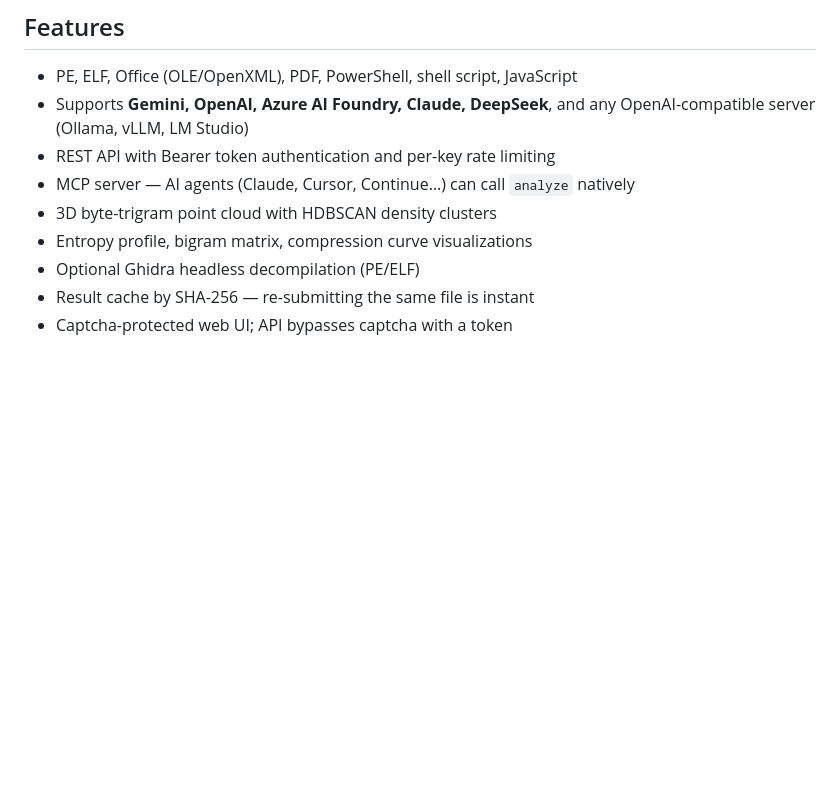
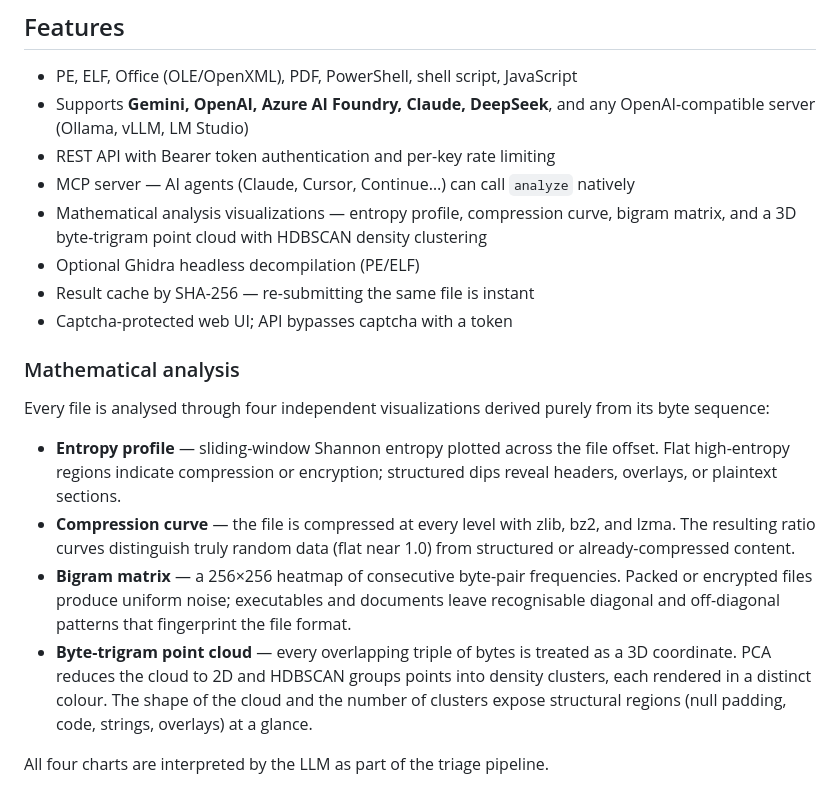
Before and after one commit to toorandom/malhaus, a Markdown page: README.md, the part around the change. GitHub-like rendering; blank space fills up the shorter version.

Commit message:
Document mathematical analysis visualizations in README
Co-Authored-By: Claude <https://claude.ai>

```diff
--- a/README.md
+++ b/README.md
@@ -18,11 +18,21 @@ Upload a suspicious file or paste a URL — malhaus runs it through a pipeline o
 - Supports **Gemini, OpenAI, Azure AI Foundry, Claude, DeepSeek**, and any OpenAI-compatible server (Ollama, vLLM, LM Studio)
 - REST API with Bearer token authentication and per-key rate limiting
 - MCP server — AI agents (Claude, Cursor, Continue…) can call `analyze` natively
-- 3D byte-trigram point cloud with HDBSCAN density clusters
-- Entropy profile, bigram matrix, compression curve visualizations
+- Mathematical analysis visualizations — entropy profile, compression curve, bigram matrix, and a 3D byte-trigram point cloud with HDBSCAN density clustering
 - Optional Ghidra headless decompilation (PE/ELF)
 - Result cache by SHA-256 — re-submitting the same file is instant
 - Captcha-protected web UI; API bypasses captcha with a token
+
+### Mathematical analysis
+
+Every file is analysed through four independent visualizations derived purely from its byte sequence:
+
+- **Entropy profile** — sliding-window Shannon entropy plotted across the file offset. Flat high-entropy regions indicate compression or encryption; structured dips reveal headers, overlays, or plaintext sections.
+- **Compression curve** — the file is compressed at every level with zlib, bz2, and lzma. The resulting ratio curves distinguish truly random data (flat near 1.0) from structured or already-compressed content.
+- **Bigram matrix** — a 256×256 heatmap of consecutive byte-pair frequencies. Packed or encrypted files produce uniform noise; executables and documents leave recognisable diagonal and off-diagonal patterns that fingerprint the file format.
+- **Byte-trigram point cloud** — every overlapping triple of bytes is treated as a 3D coordinate. PCA reduces the cloud to 2D and HDBSCAN groups points into density clusters, each rendered in a distinct colour. The shape of the cloud and the number of clusters expose structural regions (null padding, code, strings, overlays) at a glance.
+
+All four charts are interpreted by the LLM as part of the triage pipeline.
 
 ![Mathematical analysis visualizations](docs/screenshot-analysis.png)
 
```
